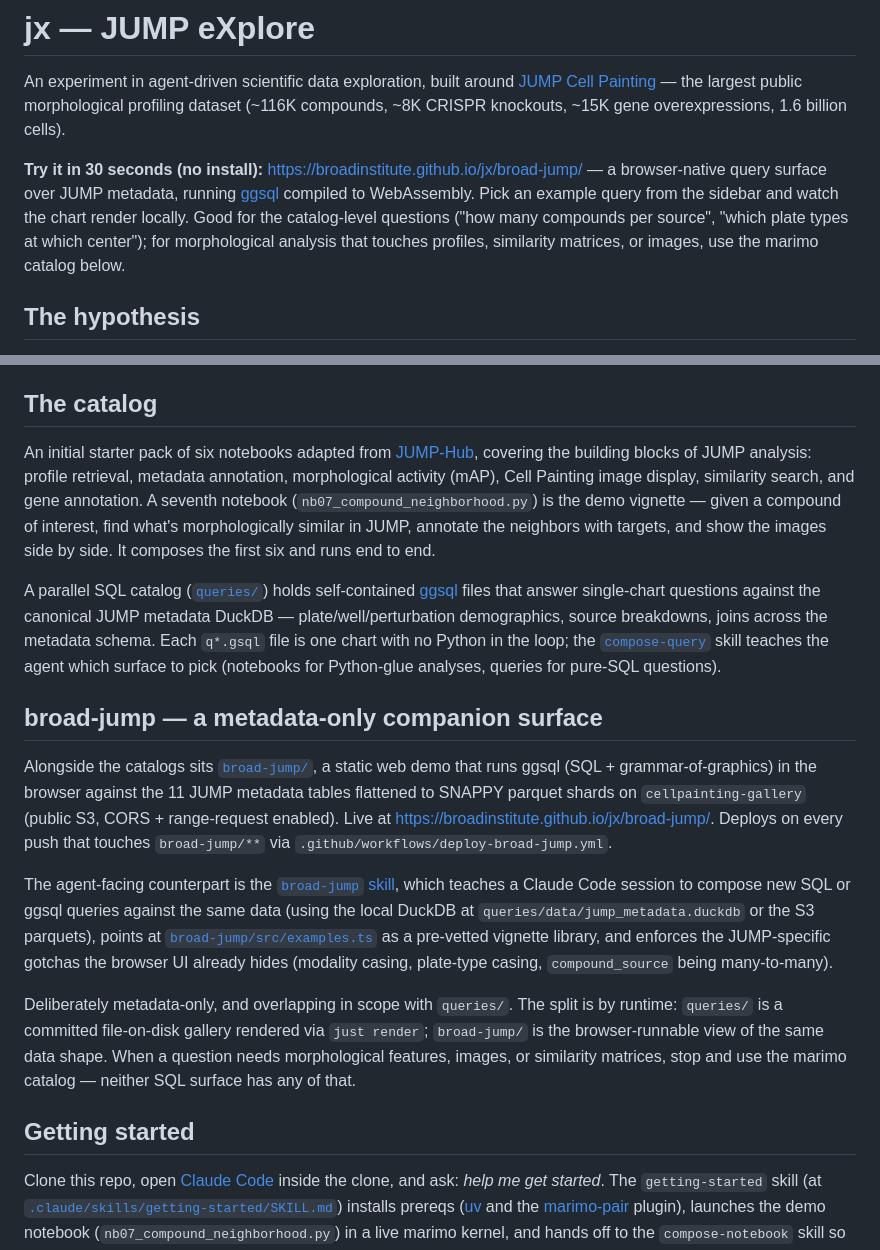
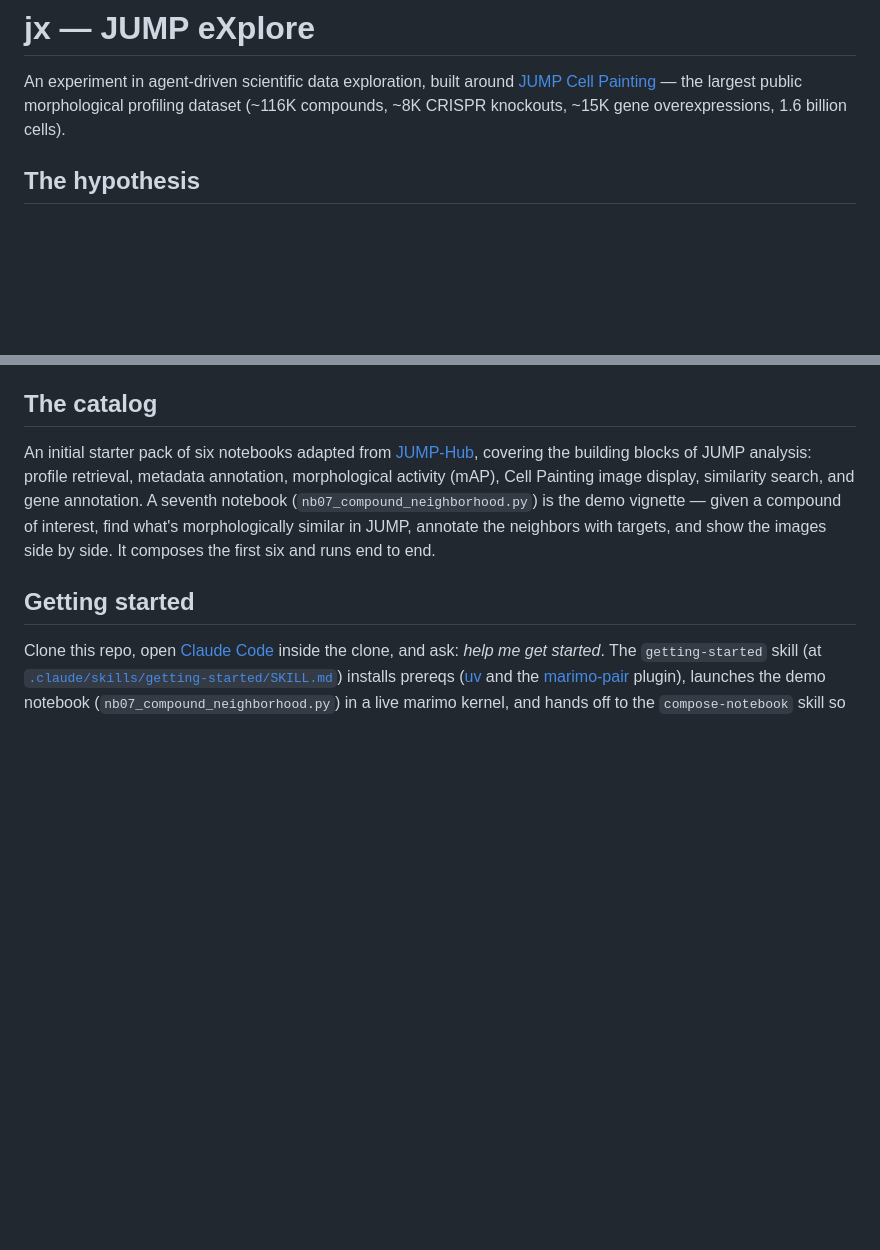
Before and after one commit to broadinstitute/jx, a Markdown page: README.md, 2 parts joined by grey strips. Drawn GitHub-style; blank space fills up the shorter version.

Commit message:
Revert "docs: Add broad-jump callouts to README"
This reverts commit 3f0a755d70ce4b080f51f3d22928569d827f57d5.

```diff
--- a/README.md
+++ b/README.md
@@ -1,8 +1,6 @@
 # jx — JUMP eXplore
 
 An experiment in agent-driven scientific data exploration, built around [JUMP Cell Painting](https://jump-cellpainting.broadinstitute.org/) — the largest public morphological profiling dataset (~116K compounds, ~8K CRISPR knockouts, ~15K gene overexpressions, 1.6 billion cells).
-
-**Try it in 30 seconds (no install):** <https://broadinstitute.github.io/jx/broad-jump/> — a browser-native query surface over JUMP metadata, running [ggsql](https://ggsql.org/wasm/) compiled to WebAssembly. Pick an example query from the sidebar and watch the chart render locally. Good for the catalog-level questions ("how many compounds per source", "which plate types at which center"); for morphological analysis that touches profiles, similarity matrices, or images, use the marimo catalog below.
 
 ## The hypothesis
 
@@ -24,16 +22,6 @@ How far does it go? A library is pre-factored knowledge - someone decided what w
 
 An initial starter pack of six notebooks adapted from [JUMP-Hub](https://github.com/broadinstitute/jump_hub), covering the building blocks of JUMP analysis: profile retrieval, metadata annotation, morphological activity (mAP), Cell Painting image display, similarity search, and gene annotation. A seventh notebook (`nb07_compound_neighborhood.py`) is the demo vignette — given a compound of interest, find what's morphologically similar in JUMP, annotate the neighbors with targets, and show the images side by side. It composes the first six and runs end to end.
 
-A parallel SQL catalog ([`queries/`](queries/)) holds self-contained [ggsql](https://ggsql.org) files that answer single-chart questions against the canonical JUMP metadata DuckDB — plate/well/perturbation demographics, source breakdowns, joins across the metadata schema. Each `q*.gsql` file is one chart with no Python in the loop; the [`compose-query`](.claude/skills/compose-query/SKILL.md) skill teaches the agent which surface to pick (notebooks for Python-glue analyses, queries for pure-SQL questions).
-
-## broad-jump — a metadata-only companion surface
-
-Alongside the catalogs sits [`broad-jump/`](broad-jump/), a static web demo that runs ggsql (SQL + grammar-of-graphics) in the browser against the 11 JUMP metadata tables flattened to SNAPPY parquet shards on `cellpainting-gallery` (public S3, CORS + range-request enabled). Live at <https://broadinstitute.github.io/jx/broad-jump/>. Deploys on every push that touches `broad-jump/**` via `.github/workflows/deploy-broad-jump.yml`.
-
-The agent-facing counterpart is the [`broad-jump` skill](.claude/skills/broad-jump/SKILL.md), which teaches a Claude Code session to compose new SQL or ggsql queries against the same data (using the local DuckDB at `queries/data/jump_metadata.duckdb` or the S3 parquets), points at [`broad-jump/src/examples.ts`](broad-jump/src/examples.ts) as a pre-vetted vignette library, and enforces the JUMP-specific gotchas the browser UI already hides (modality casing, plate-type casing, `compound_source` being many-to-many).
-
-Deliberately metadata-only, and overlapping in scope with `queries/`. The split is by runtime: `queries/` is a committed file-on-disk gallery rendered via `just render`; `broad-jump/` is the browser-runnable view of the same data shape. When a question needs morphological features, images, or similarity matrices, stop and use the marimo catalog — neither SQL surface has any of that.
-
 ## Getting started
 
 Clone this repo, open [Claude Code](https://code.claude.com/docs) inside the clone, and ask: *help me get started*. The `getting-started` skill (at [`.claude/skills/getting-started/SKILL.md`](.claude/skills/getting-started/SKILL.md)) installs prereqs ([uv](https://docs.astral.sh/uv/) and the [marimo-pair](https://github.com/marimo-team/marimo-pair) plugin), launches the demo notebook (`nb07_compound_neighborhood.py`) in a live marimo kernel, and hands off to the `compose-notebook` skill so you can compose analyses against the catalog.
```
